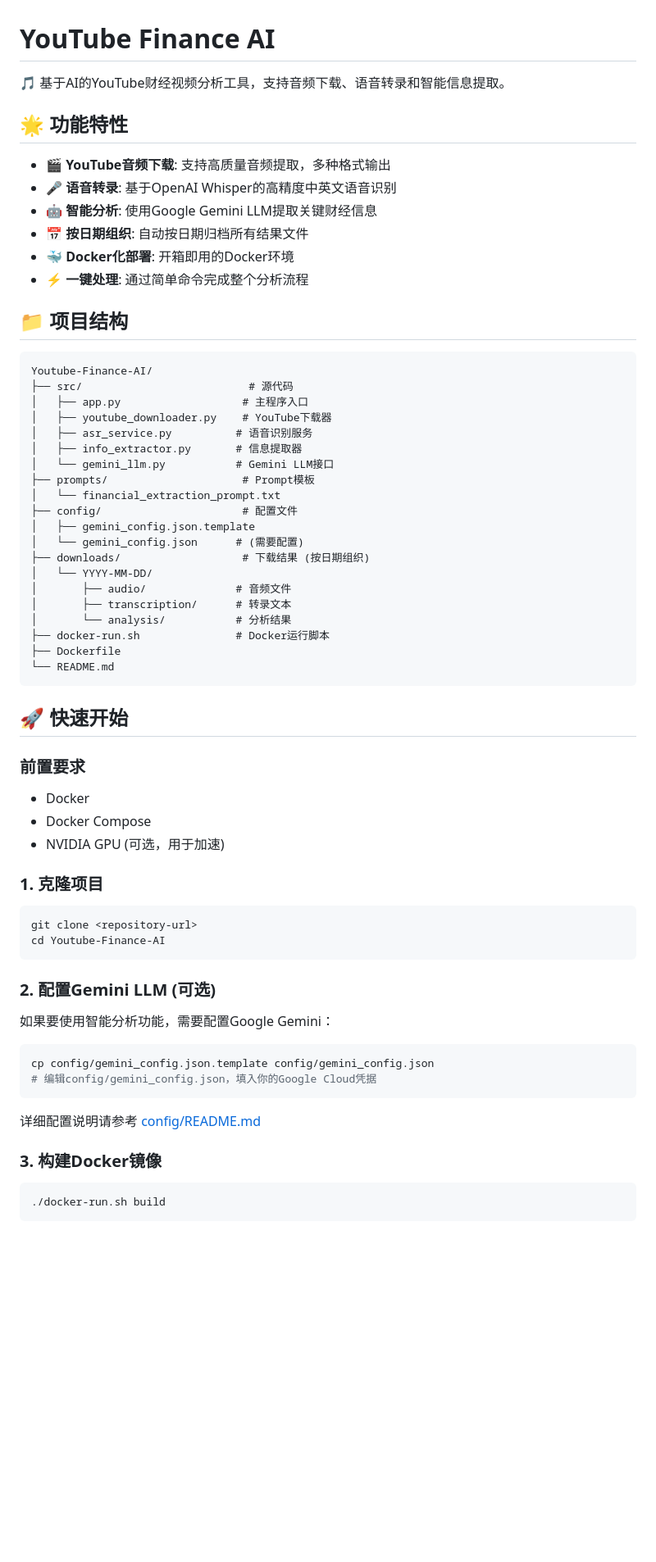
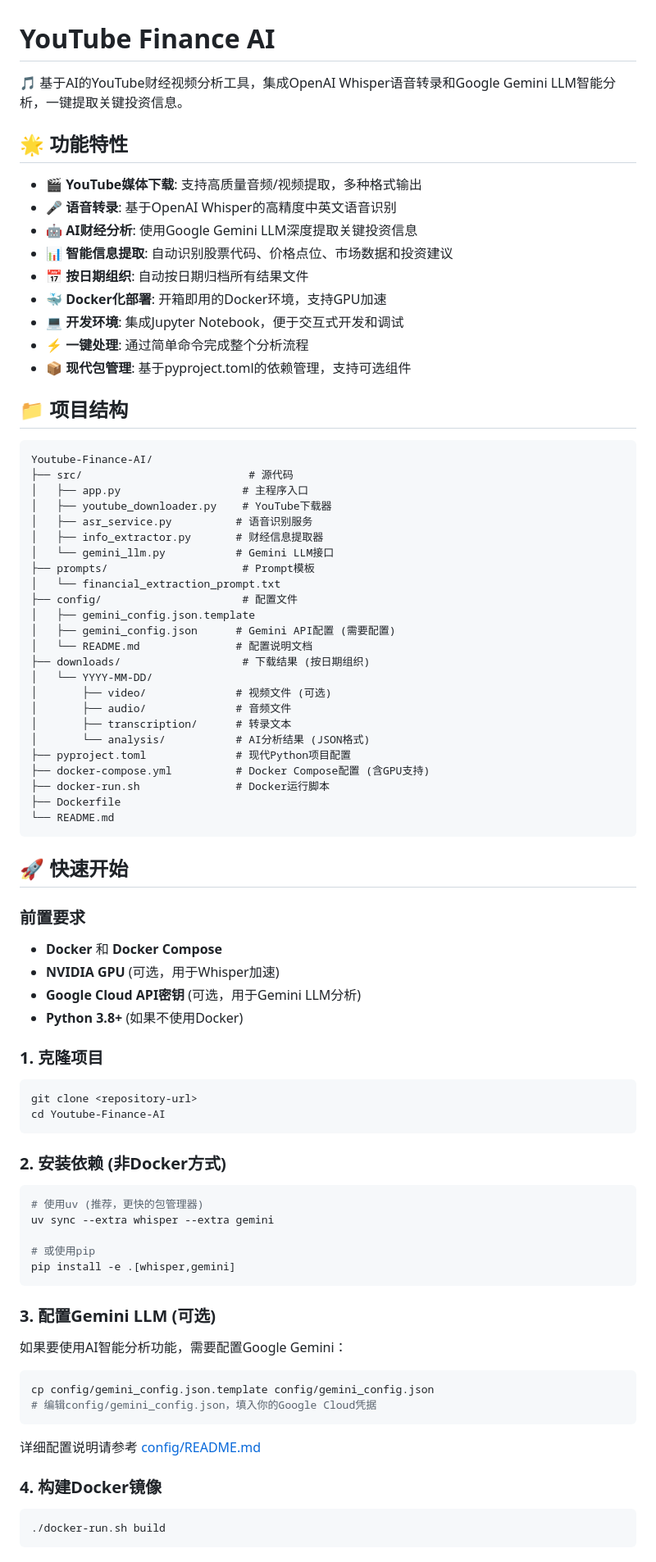
Before and after one commit to murphypei/Youtube-Finance-AI, a Markdown page: README.md, the part around one of its changes. Shown at 82% size. Drawn GitHub-style; blank space fills up the shorter version.

````diff
--- a/README.md
+++ b/README.md
@@ -1,15 +1,18 @@
 # YouTube Finance AI
 
-🎵 基于AI的YouTube财经视频分析工具，支持音频下载、语音转录和智能信息提取。
+🎵 基于AI的YouTube财经视频分析工具，集成OpenAI Whisper语音转录和Google Gemini LLM智能分析，一键提取关键投资信息。
 
 ## 🌟 功能特性
 
-- **🎬 YouTube音频下载**: 支持高质量音频提取，多种格式输出
+- **🎬 YouTube媒体下载**: 支持高质量音频/视频提取，多种格式输出
 - **🎤 语音转录**: 基于OpenAI Whisper的高精度中英文语音识别
-- **🤖 智能分析**: 使用Google Gemini LLM提取关键财经信息
+- **🤖 AI财经分析**: 使用Google Gemini LLM深度提取关键投资信息
+- **📊 智能信息提取**: 自动识别股票代码、价格点位、市场数据和投资建议
 - **📅 按日期组织**: 自动按日期归档所有结果文件
-- **🐳 Docker化部署**: 开箱即用的Docker环境
+- **🐳 Docker化部署**: 开箱即用的Docker环境，支持GPU加速
+- **💻 开发环境**: 集成Jupyter Notebook，便于交互式开发和调试
 - **⚡ 一键处理**: 通过简单命令完成整个分析流程
+- **📦 现代包管理**: 基于pyproject.toml的依赖管理，支持可选组件
 
 ## 📁 项目结构
 
@@ -19,18 +22,22 @@ Youtube-Finance-AI/
 │   ├── app.py                   # 主程序入口
 │   ├── youtube_downloader.py    # YouTube下载器
 │   ├── asr_service.py          # 语音识别服务
-│   ├── info_extractor.py       # 信息提取器
+│   ├── info_extractor.py       # 财经信息提取器
 │   └── gemini_llm.py           # Gemini LLM接口
 ├── prompts/                     # Prompt模板
 │   └── financial_extraction_prompt.txt
 ├── config/                      # 配置文件
 │   ├── gemini_config.json.template
-│   └── gemini_config.json      # (需要配置)
+│   ├── gemini_config.json      # Gemini API配置 (需要配置)
+│   └── README.md               # 配置说明文档
 ├── downloads/                   # 下载结果 (按日期组织)
 │   └── YYYY-MM-DD/
+│       ├── video/              # 视频文件 (可选)
 │       ├── audio/              # 音频文件
 │       ├── transcription/      # 转录文本
-│       └── analysis/           # 分析结果
+│       └── analysis/           # AI分析结果 (JSON格式)
+├── pyproject.toml              # 现代Python项目配置
+├── docker-compose.yml          # Docker Compose配置 (含GPU支持)
 ├── docker-run.sh               # Docker运行脚本
 ├── Dockerfile
 └── README.md
@@ -40,9 +47,10 @@ Youtube-Finance-AI/
 
 ### 前置要求
 
-- Docker
-- Docker Compose
-- NVIDIA GPU (可选，用于加速)
+- **Docker** 和 **Docker Compose**
+- **NVIDIA GPU** (可选，用于Whisper加速)
+- **Google Cloud API密钥** (可选，用于Gemini LLM分析)
+- **Python 3.8+** (如果不使用Docker)
 
 ### 1. 克隆项目
 
@@ -51,9 +59,19 @@ git clone <repository-url>
 cd Youtube-Finance-AI
 ```
 
-### 2. 配置Gemini LLM (可选)
+### 2. 安装依赖 (非Docker方式)
 
-如果要使用智能分析功能，需要配置Google Gemini：
+```bash
+# 使用uv (推荐，更快的包管理器)
+uv sync --extra whisper --extra gemini
+
+# 或使用pip
+pip install -e .[whisper,gemini]
+```
+
+### 3. 配置Gemini LLM (可选)
+
+如果要使用AI智能分析功能，需要配置Google Gemini：
 
 ```bash
 cp config/gemini_config.json.template config/gemini_config.json
@@ -62,7 +80,7 @@ cp config/gemini_config.json.template config/gemini_config.json
 
 详细配置说明请参考 [config/README.md](config/README.md)
 
-### 3. 构建Docker镜像
+### 4. 构建Docker镜像
 
 ```bash
 ./docker-run.sh build
````
Also changed, not shown: other parts of README.md (+99 -11 lines).
